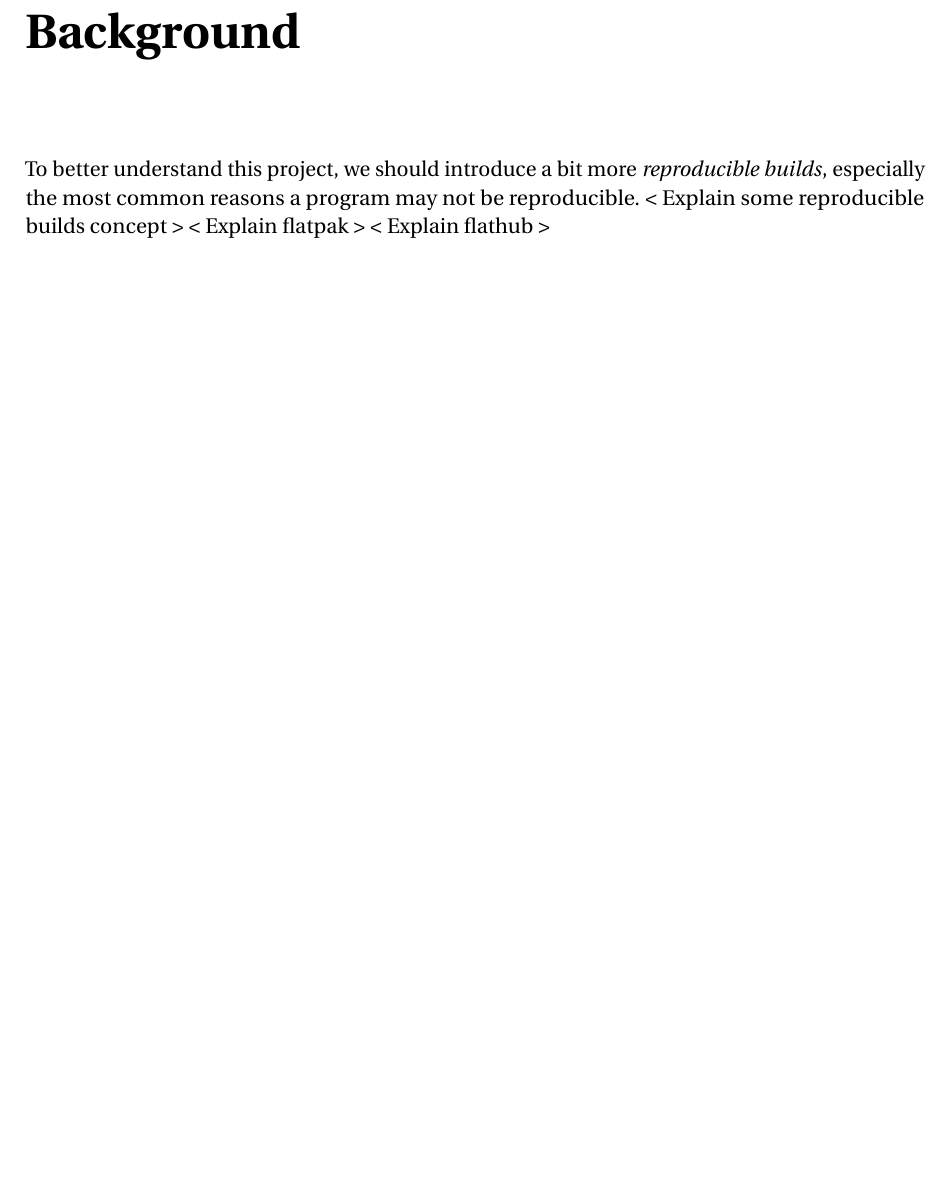
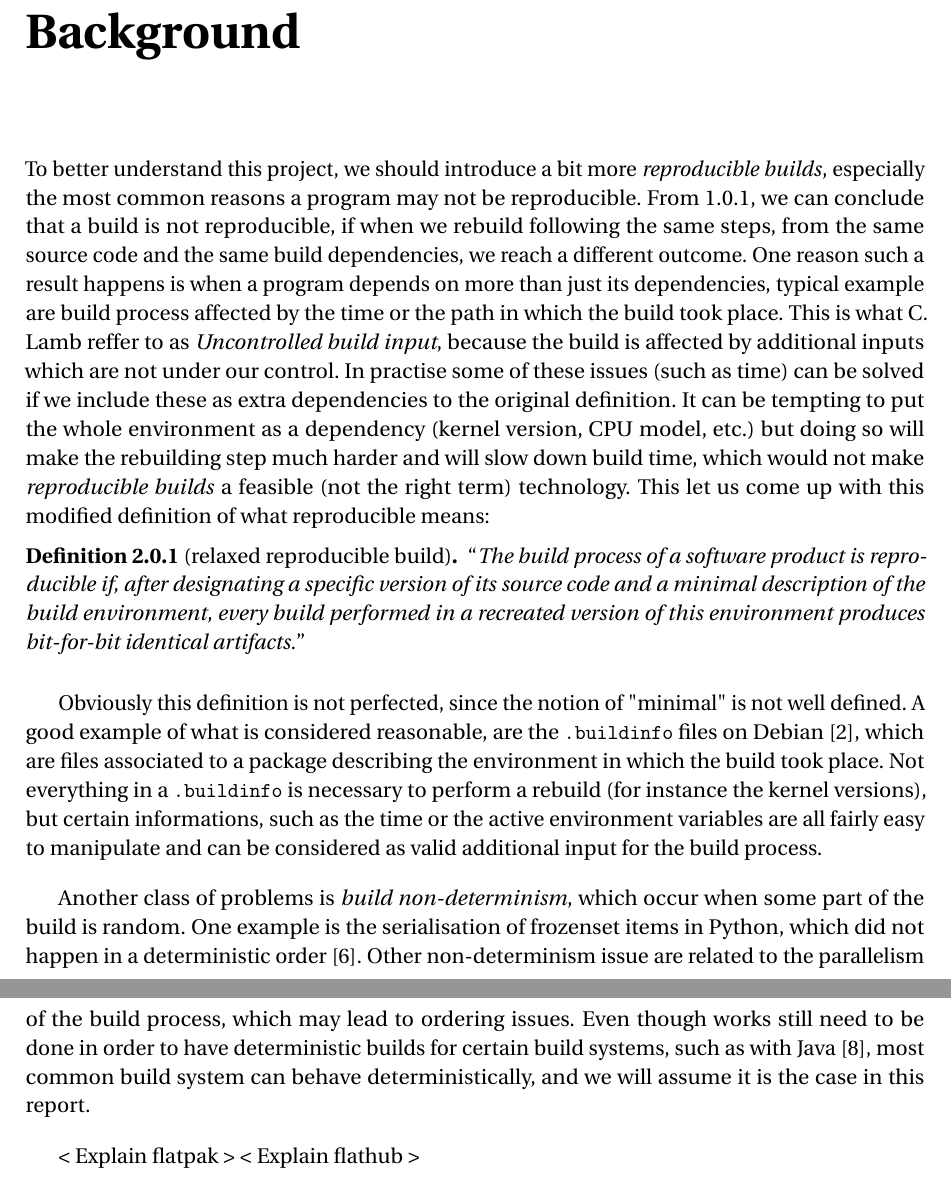
Before and after one commit to zaclegarssure/bachelor-project, a LaTeX thesis (thesis.tex): part of page 7 of 19 before the commit and two parts of pages 7 and 8 of 20 after it, the two joined at a grey line, cut so that both start at the same text, the shorter picture padded with empty space. Compiled offline with pdfLaTeX.

Commit message:
Improve a bit the introduction

```diff
--- a/thesis.tex
+++ b/thesis.tex
@@ -163,8 +172,48 @@ be able to still build trust in programs which are partially reproducible.
 %%%%%%%%%%%%%%%%%%%%
 
 To better understand this project, we should introduce a bit more \rb,
-especially the most common reasons a program may not be reproducible.
-< Explain some reproducible builds concept >
+especially the most common reasons a program may not be reproducible. From
+\autoref{def:reprobuild}, we can conclude that a build is not reproducible, if
+when we rebuild following the same steps, from the same source code and the
+same build dependencies, we reach a different outcome. One reason such a result
+happens is when a program depends on more than just its dependencies, typical
+example are build process affected by the time or the path in which the build
+took place. This is what C. Lamb reffer to as \emph{Uncontrolled build input},
+because the build is affected by additional inputs which are not under our
+control.
+In practise some of these issues (such as time) can be solved if we
+include these as extra dependencies to the original definition. It can be tempting
+to put the whole environment as a dependency (kernel version, CPU model, etc.) but
+doing so will make the rebuilding step much harder and will slow down build time,
+which would not make \rb a feasible (not the right term) technology.
+This let us come up with this modified definition of what reproducible means:
+\begin{definition}[relaxed reproducible build]
+\label{def:reprobuild2}
+``\emph{The build process of a software product is reproducible if, after
+    designating a specific version of its source code and a minimal description
+    of the build environment, every build performed in a recreated version of
+    this environment produces bit-for-bit identical
+    artifacts.}''
+\end{definition}
+Obviously this definition is not perfected, since the notion of "minimal" is
+not well defined. A good example of what is considered reasonable, are the
+\verb|.buildinfo| files on Debian~\cite{debian:buildinfo}, which are files
+associated to a package describing the environment in which the build took
+place. Not everything in a \verb|.buildinfo| is necessary to perform a rebuild
+(for instance the kernel versions), but certain informations, such as the time
+or the active environment variables are all fairly easy to manipulate and can
+be considered as valid additional input for the build process.
+
+Another class of problems is \emph{build non-determinism}, which occur when
+some part of the build is random. One example is the serialisation of frozenset
+items in Python, which did not happen in a deterministic
+order~\cite{gh:pyc-frozenset}. Other non-determinism issue are related to the
+parallelism of the build process, which may lead to ordering issues. Even
+though works still need to be done in order to have deterministic builds for
+certain build systems, such as with Java~\cite{xiong2022towards}, most common
+build system can behave deterministically, and we will assume it is the case in
+this report.
+
 < Explain flatpak >
 < Explain flathub >
 
```
Also changed, not shown: thesis.bib (+23 -0 lines), thesis.tex (93 more changed lines).
